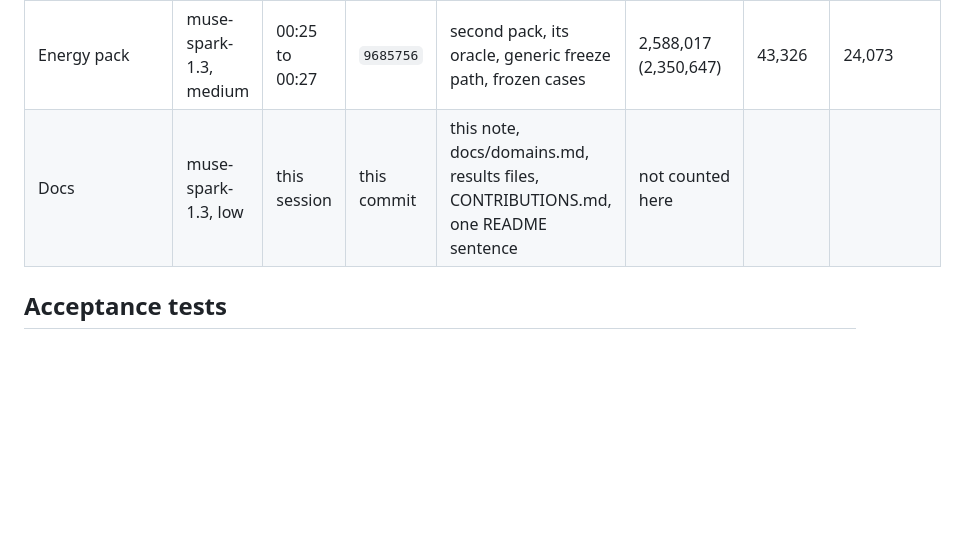
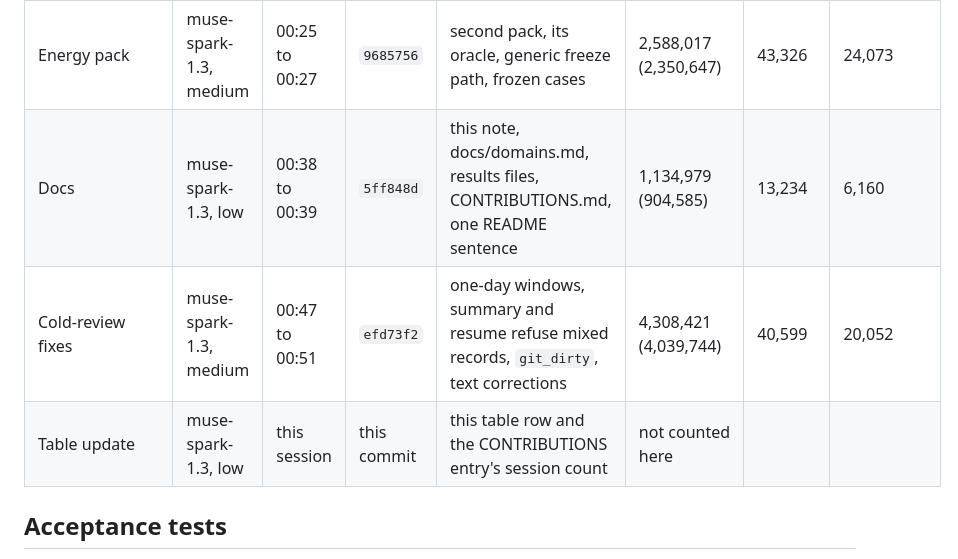
Before and after one commit to macayaven/ikigai-loop, a Markdown page: docs/sessions/026-domain-packs.md, the part around the change. GitHub-like rendering; blank space fills up the shorter version.

Commit message:
Ticket 26: session table and CONTRIBUTIONS entry up to date
Record the docs, cold-review fix, and table-update sessions.

```diff
--- a/docs/sessions/026-domain-packs.md
+++ b/docs/sessions/026-domain-packs.md
@@ -15,7 +15,9 @@ All Muse Code sessions ran headless in Contributor mode, on this public repo and
 | Review fixes | muse-spark-1.3, medium | 23:56 to 00:08 | `d303c74` | eight fixes from Claude Code's review, refreeze before any score | 7,745,287 (7,393,263) | 92,188 | 56,882 |
 | Fact wording | muse-spark-1.3, medium | 00:11 to 00:14, Nov 4 | `ffdd615` | facts that survive quoting, `lint`, fence tests | 2,594,045 (2,287,784) | 36,997 | 23,206 |
 | Energy pack | muse-spark-1.3, medium | 00:25 to 00:27 | `9685756` | second pack, its oracle, generic freeze path, frozen cases | 2,588,017 (2,350,647) | 43,326 | 24,073 |
-| Docs | muse-spark-1.3, low | this session | this commit | this note, docs/domains.md, results files, CONTRIBUTIONS.md, one README sentence | not counted here | | |
+| Docs | muse-spark-1.3, low | 00:38 to 00:39 | `5ff848d` | this note, docs/domains.md, results files, CONTRIBUTIONS.md, one README sentence | 1,134,979 (904,585) | 13,234 | 6,160 |
+| Cold-review fixes | muse-spark-1.3, medium | 00:47 to 00:51 | `efd73f2` | one-day windows, summary and resume refuse mixed records, `git_dirty`, text corrections | 4,308,421 (4,039,744) | 40,599 | 20,052 |
+| Table update | muse-spark-1.3, low | this session | this commit | this table row and the CONTRIBUTIONS entry's session count | not counted here | | |
 
 ## Acceptance tests
 
```
Also changed, not shown: CONTRIBUTIONS.md (+1 -1 lines).
